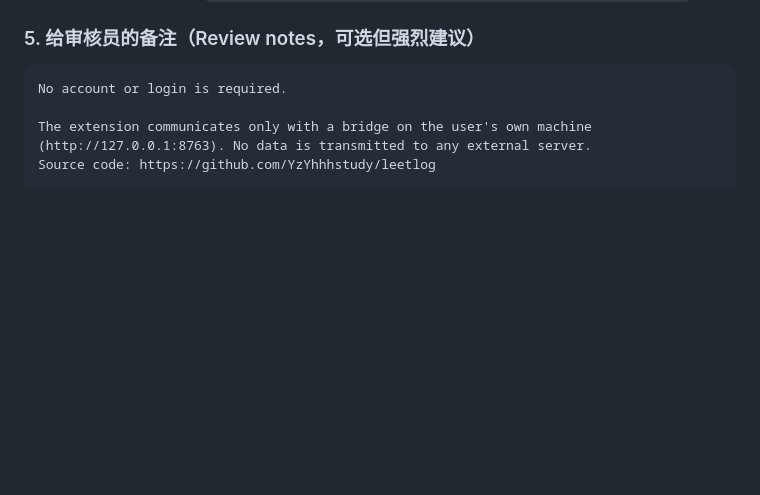
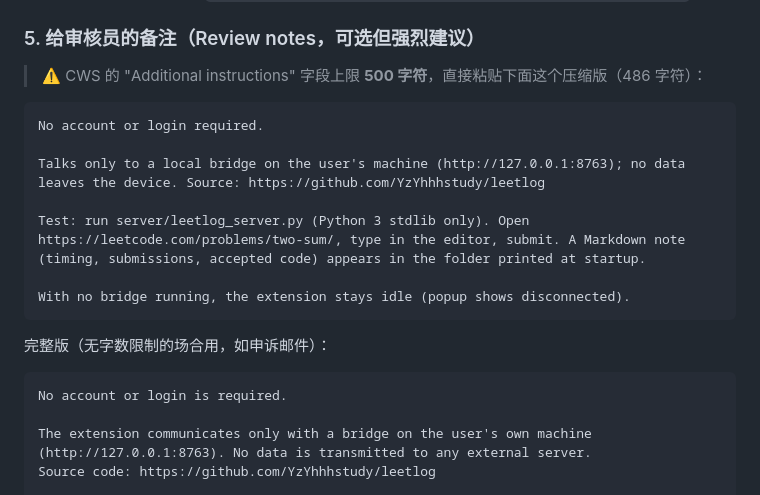
Before and after one commit to YzYhhhstudy/leetlog, a Markdown page: docs/store-submission.md, the part around the change. GitHub-like rendering; blank space fills up the shorter version.

Commit message:
docs: add 500-char CWS review notes variant
Co-Authored-By: Claude Fable 5 <noreply@anthropic.com>

````diff
--- a/docs/store-submission.md
+++ b/docs/store-submission.md
@@ -97,6 +97,20 @@ LeetLog 把你的 LeetCode 刷题过程自动记录进本地 Obsidian —— 你
 
 ### 5. 给审核员的备注（Review notes，可选但强烈建议）
 
+> ⚠️ CWS 的 "Additional instructions" 字段上限 **500 字符**，直接粘贴下面这个压缩版（486 字符）：
+
+```
+No account or login required.
+
+Talks only to a local bridge on the user's machine (http://127.0.0.1:8763); no data leaves the device. Source: https://github.com/YzYhhhstudy/leetlog
+
+Test: run server/leetlog_server.py (Python 3 stdlib only). Open https://leetcode.com/problems/two-sum/, type in the editor, submit. A Markdown note (timing, submissions, accepted code) appears in the folder printed at startup.
+
+With no bridge running, the extension stays idle (popup shows disconnected).
+```
+
+完整版（无字数限制的场合用，如申诉邮件）：
+
 ```
 No account or login is required.
 
````
